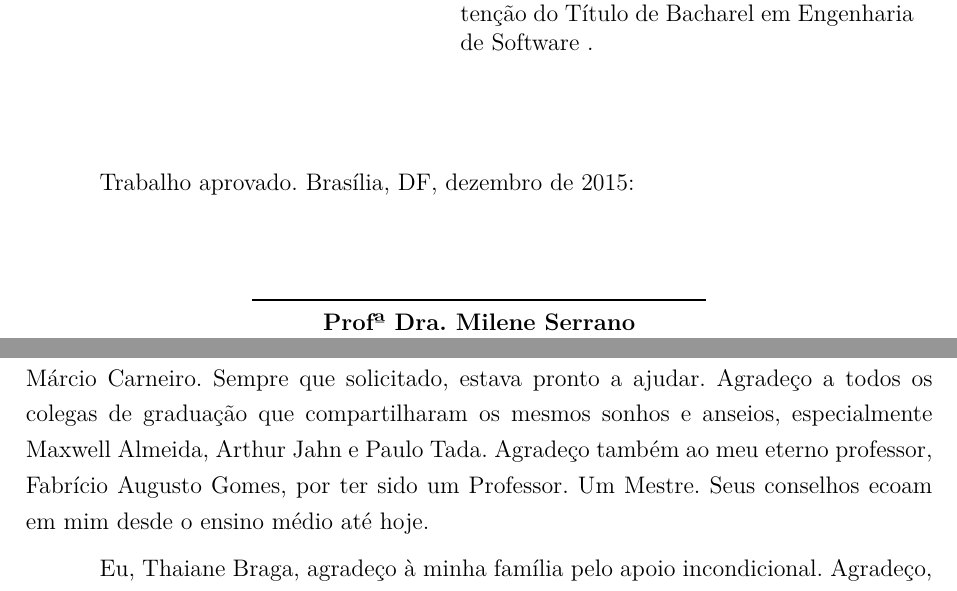
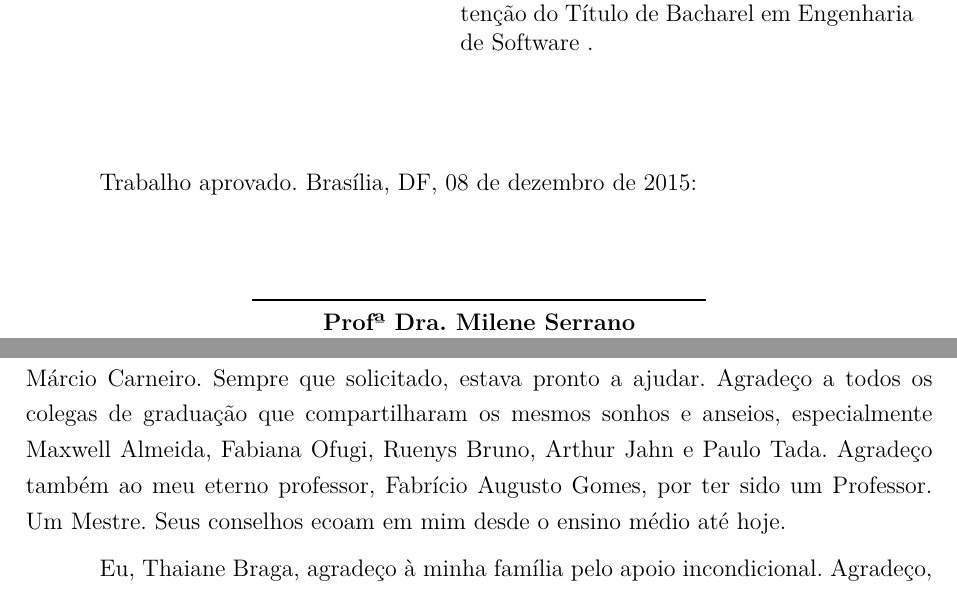
Before and after one commit to Scarefault/TCC-monografia, a LaTeX thesis (tcc.tex, which reads editaveis/agradecimentos.tex, editaveis/informacoes.tex): two parts of pages 5 and 9 of 90, joined at a grey line, cut so that both start at the same text. Compiled offline with pdfLaTeX.

Commit message:
Agradecimentos parte 2

```diff
--- a/editaveis/agradecimentos.tex
+++ b/editaveis/agradecimentos.tex
@@ -1,5 +1,5 @@
 \begin{agradecimentos}
-Eu, Tomáz Martins, agradeço aos meus pais, José Martins e Elody Martins, e irmãos, Hugo Martins e Anaísis Martins, que me apoiaram não apenas nessa etapa da vida, mas em todas as anteriores. Foram guias na construção de meu caráter. Agradeço à minha namorada, Thaiane Braga, por ser uma companheira excepcional, na graduação e na vida. Agradeço ao amigo Leandro Moraes e todos os demais amigos que sempre estiveram dispostos a ajudar-me, dando-me força e palavras de motivação. Agradeço ao meu primo, Márcio Carneiro. Sempre que solicitado, estava pronto a ajudar. Agradeço a todos os colegas de graduação que compartilharam os mesmos sonhos e anseios, especialmente Maxwell Almeida, Arthur Jahn e Paulo Tada. Agradeço também ao meu eterno professor, Fabrício Augusto Gomes, por ter sido um Professor. Um Mestre. Seus conselhos ecoam em mim desde o ensino médio até hoje.
+Eu, Tomáz Martins, agradeço aos meus pais, José Martins e Elody Martins, e irmãos, Hugo Martins e Anaísis Martins, que me apoiaram não apenas nessa etapa da vida, mas em todas as anteriores. Foram guias na construção de meu caráter. Agradeço à minha namorada, Thaiane Braga, por ser uma companheira excepcional, na graduação e na vida. Agradeço ao amigo Leandro Moraes e todos os demais amigos que sempre estiveram dispostos a ajudar-me, dando-me força e palavras de motivação. Agradeço ao meu primo, Márcio Carneiro. Sempre que solicitado, estava pronto a ajudar. Agradeço a todos os colegas de graduação que compartilharam os mesmos sonhos e anseios, especialmente Maxwell Almeida, Fabiana Ofugi, Ruenys Bruno, Arthur Jahn e Paulo Tada. Agradeço também ao meu eterno professor, Fabrício Augusto Gomes, por ter sido um Professor. Um Mestre. Seus conselhos ecoam em mim desde o ensino médio até hoje.
 
 Eu, Thaiane Braga, agradeço à minha família pelo apoio incondicional. Agradeço, em especial, à minha mãe, Leni Braga, por sempre me ajudar a ver o lado bom de cada situação. Agradeço aos meus amigos do ensino médio, em especial à Carmem Luiza, Valkiria Lucena e Rafael Araújo, que torceram por mim desde o início e perdoaram minhas ausências durante os períodos letivos nesses últimos anos. Agradeço aos meus colegas de faculdade. Foi uma honra estudar com vocês. Agradeço também aos meus grandes amigos, Fabiana Ofugi, Ruenys Bruno e Maxwell Almeida, por todos os bons momentos vividos.  Agradeço à minha irmã e melhor amiga, Kamila Braga, por todos os conselhos, abraços e ensinamentos que me guiou até aqui. Por fim, meu mais amoroso obrigado ao meu namorado, Tomáz Martins, por alegrar meus dias e me acompanhar em cada maratona de estudo durante a graduação.
 
--- a/editaveis/informacoes.tex
+++ b/editaveis/informacoes.tex
@@ -16,6 +16,6 @@
 \cdu{02:141:005.6}
 
 % Dados da aprovação do trabalho
-\dataDaAprovacao{dezembro de 2015}
+\dataDaAprovacao{08 de dezembro de 2015}
 \membroConvidadoUm{Dr. Fabrício Braz}
 \membroConvidadoDois{Msc. Elaine Venson}
```
